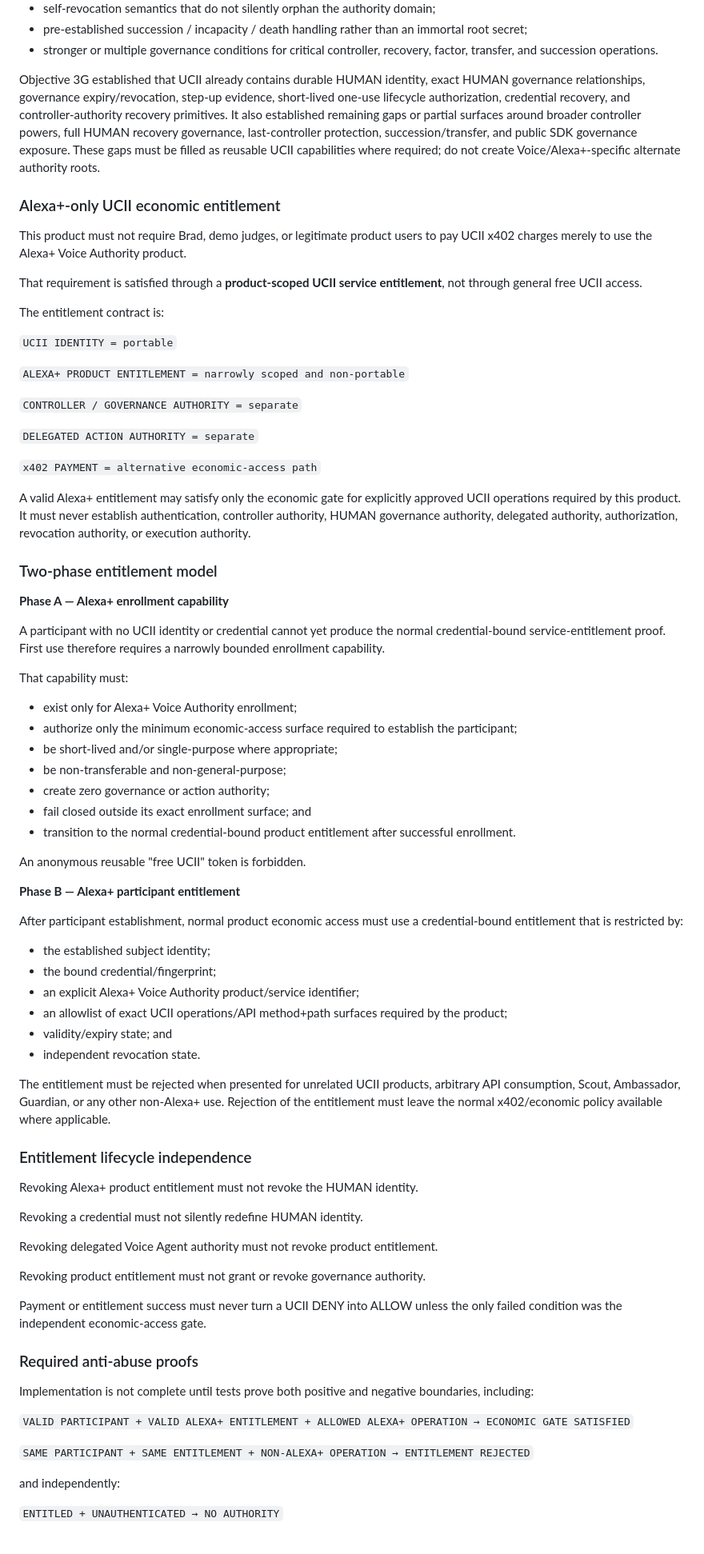
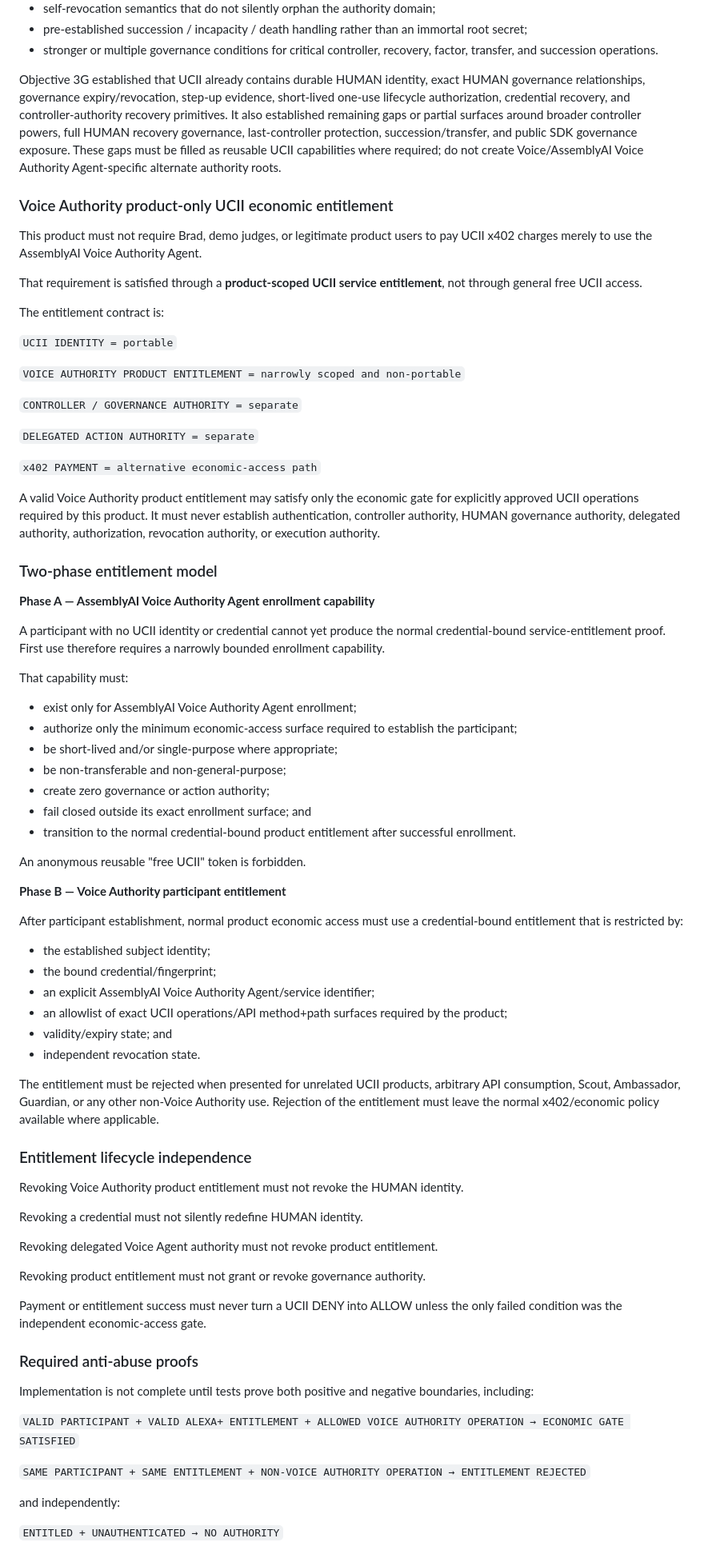
Before and after one commit to EtashRhys/ucii-voice-authority-agent, a Markdown page: docs/implementation-plan.md, the part around one of its changes. Shown at 80% size. GitHub-like rendering.

Commit message:
Correct product scope to AssemblyAI Voice Authority

```diff
--- a/docs/implementation-plan.md
+++ b/docs/implementation-plan.md
@@ -139,11 +139,11 @@ The product design must provide or reuse UCII primitives for:
 - pre-established succession / incapacity / death handling rather than an immortal root secret;
 - stronger or multiple governance conditions for critical controller, recovery, factor, transfer, and succession operations.
 
-Objective 3G established that UCII already contains durable HUMAN identity, exact HUMAN governance relationships, governance expiry/revocation, step-up evidence, short-lived one-use lifecycle authorization, credential recovery, and controller-authority recovery primitives. It also established remaining gaps or partial surfaces around broader controller powers, full HUMAN recovery governance, last-controller protection, succession/transfer, and public SDK governance exposure. These gaps must be filled as reusable UCII capabilities where required; do not create Voice/Alexa+-specific alternate authority roots.
+Objective 3G established that UCII already contains durable HUMAN identity, exact HUMAN governance relationships, governance expiry/revocation, step-up evidence, short-lived one-use lifecycle authorization, credential recovery, and controller-authority recovery primitives. It also established remaining gaps or partial surfaces around broader controller powers, full HUMAN recovery governance, last-controller protection, succession/transfer, and public SDK governance exposure. These gaps must be filled as reusable UCII capabilities where required; do not create Voice/AssemblyAI Voice Authority Agent-specific alternate authority roots.
 
-### Alexa+-only UCII economic entitlement
+### Voice Authority product-only UCII economic entitlement
 
-This product must not require Brad, demo judges, or legitimate product users to pay UCII x402 charges merely to use the Alexa+ Voice Authority product.
+This product must not require Brad, demo judges, or legitimate product users to pay UCII x402 charges merely to use the AssemblyAI Voice Authority Agent.
 
 That requirement is satisfied through a **product-scoped UCII service entitlement**, not through general free UCII access.
 
@@ -151,7 +151,7 @@ The entitlement contract is:
 
 `UCII IDENTITY = portable`
 
-`ALEXA+ PRODUCT ENTITLEMENT = narrowly scoped and non-portable`
+`VOICE AUTHORITY PRODUCT ENTITLEMENT = narrowly scoped and non-portable`
 
 `CONTROLLER / GOVERNANCE AUTHORITY = separate`
 
@@ -159,17 +159,17 @@ The entitlement contract is:
 
 `x402 PAYMENT = alternative economic-access path`
 
-A valid Alexa+ entitlement may satisfy only the economic gate for explicitly approved UCII operations required by this product. It must never establish authentication, controller authority, HUMAN governance authority, delegated authority, authorization, revocation authority, or execution authority.
+A valid Voice Authority product entitlement may satisfy only the economic gate for explicitly approved UCII operations required by this product. It must never establish authentication, controller authority, HUMAN governance authority, delegated authority, authorization, revocation authority, or execution authority.
 
 ### Two-phase entitlement model
 
-**Phase A — Alexa+ enrollment capability**
+**Phase A — AssemblyAI Voice Authority Agent enrollment capability**
 
 A participant with no UCII identity or credential cannot yet produce the normal credential-bound service-entitlement proof. First use therefore requires a narrowly bounded enrollment capability.
 
 That capability must:
 
-- exist only for Alexa+ Voice Authority enrollment;
+- exist only for AssemblyAI Voice Authority Agent enrollment;
 - authorize only the minimum economic-access surface required to establish the participant;
 - be short-lived and/or single-purpose where appropriate;
 - be non-transferable and non-general-purpose;
@@ -179,22 +179,22 @@ That capability must:
 
 An anonymous reusable "free UCII" token is forbidden.
 
-**Phase B — Alexa+ participant entitlement**
+**Phase B — Voice Authority participant entitlement**
 
 After participant establishment, normal product economic access must use a credential-bound entitlement that is restricted by:
 
 - the established subject identity;
 - the bound credential/fingerprint;
-- an explicit Alexa+ Voice Authority product/service identifier;
+- an explicit AssemblyAI Voice Authority Agent/service identifier;
 - an allowlist of exact UCII operations/API method+path surfaces required by the product;
 - validity/expiry state; and
 - independent revocation state.
 
-The entitlement must be rejected when presented for unrelated UCII products, arbitrary API consumption, Scout, Ambassador, Guardian, or any other non-Alexa+ use. Rejection of the entitlement must leave the normal x402/economic policy available where applicable.
+The entitlement must be rejected when presented for unrelated UCII products, arbitrary API consumption, Scout, Ambassador, Guardian, or any other non-Voice Authority use. Rejection of the entitlement must leave the normal x402/economic policy available where applicable.
 
 ### Entitlement lifecycle independence
 
-Revoking Alexa+ product entitlement must not revoke the HUMAN identity.
+Revoking Voice Authority product entitlement must not revoke the HUMAN identity.
 
 Revoking a credential must not silently redefine HUMAN identity.
 
@@ -208,9 +208,9 @@ Payment or entitlement success must never turn a UCII DENY into ALLOW unless the
 
 Implementation is not complete until tests prove both positive and negative boundaries, including:
 
-`VALID PARTICIPANT + VALID ALEXA+ ENTITLEMENT + ALLOWED ALEXA+ OPERATION → ECONOMIC GATE SATISFIED`
+`VALID PARTICIPANT + VALID ALEXA+ ENTITLEMENT + ALLOWED VOICE AUTHORITY OPERATION → ECONOMIC GATE SATISFIED`
 
-`SAME PARTICIPANT + SAME ENTITLEMENT + NON-ALEXA+ OPERATION → ENTITLEMENT REJECTED`
+`SAME PARTICIPANT + SAME ENTITLEMENT + NON-VOICE AUTHORITY OPERATION → ENTITLEMENT REJECTED`
 
 and independently:
 
```
Also changed, not shown: other parts of docs/implementation-plan.md (+4 -4 lines).
